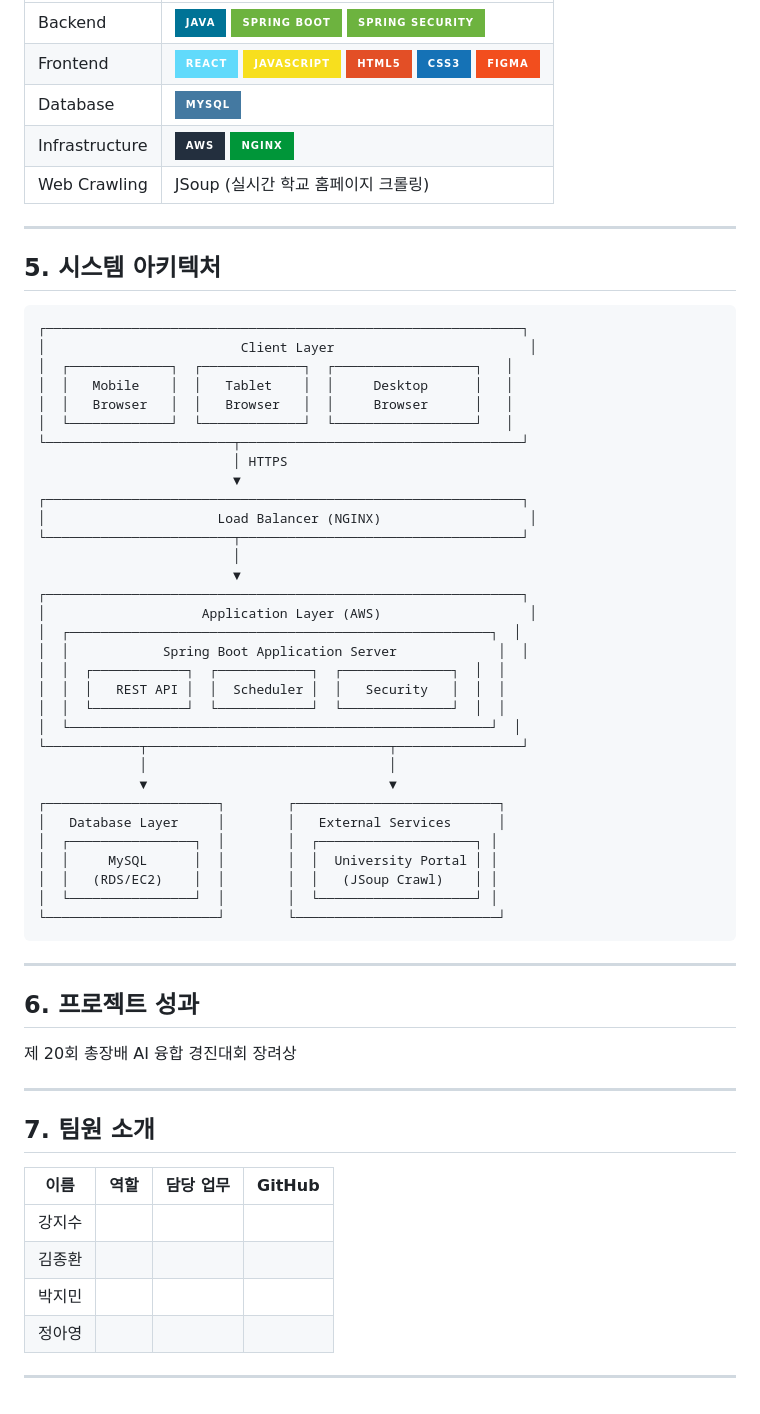
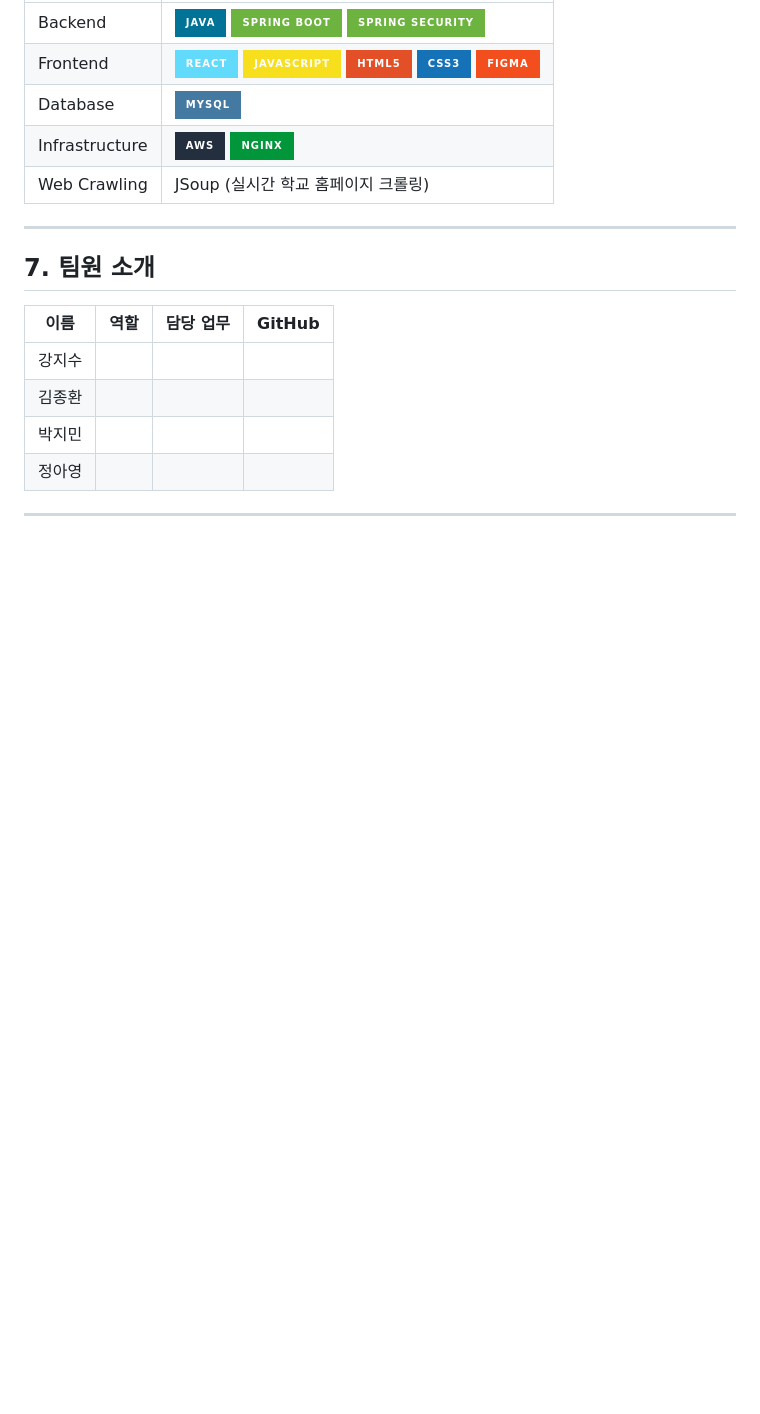
Before and after one commit to jisu217/uninavi, a Markdown page: README.md, the part around the change. Drawn GitHub-style; badges without logos; blank space fills up the shorter version.

````diff
--- a/README.md
+++ b/README.md
@@ -99,51 +99,6 @@
 | Infrastructure | ![AWS](https://img.shields.io/badge/AWS-232F3E?style=for-the-badge&logo=amazon-aws&logoColor=white) ![NGINX](https://img.shields.io/badge/NGINX-009639?style=for-the-badge&logo=nginx&logoColor=white) |
 | Web Crawling | JSoup (실시간 학교 홈페이지 크롤링) |
 
----
-
-## 5. 시스템 아키텍처
-
-```
-┌─────────────────────────────────────────────────────────────┐
-│                         Client Layer                         │
-│  ┌─────────────┐  ┌─────────────┐  ┌──────────────────┐   │
-│  │   Mobile    │  │   Tablet    │  │     Desktop      │   │
-│  │   Browser   │  │   Browser   │  │     Browser      │   │
-│  └─────────────┘  └─────────────┘  └──────────────────┘   │
-└────────────────────────┬────────────────────────────────────┘
-                         │ HTTPS
-                         ▼
-┌─────────────────────────────────────────────────────────────┐
-│                      Load Balancer (NGINX)                   │
-└────────────────────────┬────────────────────────────────────┘
-                         │
-                         ▼
-┌─────────────────────────────────────────────────────────────┐
-│                    Application Layer (AWS)                   │
-│  ┌──────────────────────────────────────────────────────┐  │
-│  │            Spring Boot Application Server             │  │
-│  │  ┌────────────┐  ┌────────────┐  ┌──────────────┐  │  │
-│  │  │   REST API │  │  Scheduler │  │   Security   │  │  │
-│  │  └────────────┘  └────────────┘  └──────────────┘  │  │
-│  └──────────────────────────────────────────────────────┘  │
-└────────────┬───────────────────────────────┬────────────────┘
-             │                               │
-             ▼                               ▼
-┌──────────────────────┐        ┌──────────────────────────┐
-│   Database Layer     │        │   External Services      │
-│  ┌────────────────┐  │        │  ┌────────────────────┐ │
-│  │     MySQL      │  │        │  │  University Portal │ │
-│  │   (RDS/EC2)    │  │        │  │   (JSoup Crawl)    │ │
-│  └────────────────┘  │        │  └────────────────────┘ │
-└──────────────────────┘        └──────────────────────────┘
-```
-
----
-
-
-## 6. 프로젝트 성과
-
-제 20회 총장배 AI 융합 경진대회 장려상
 
 ---
 
````
